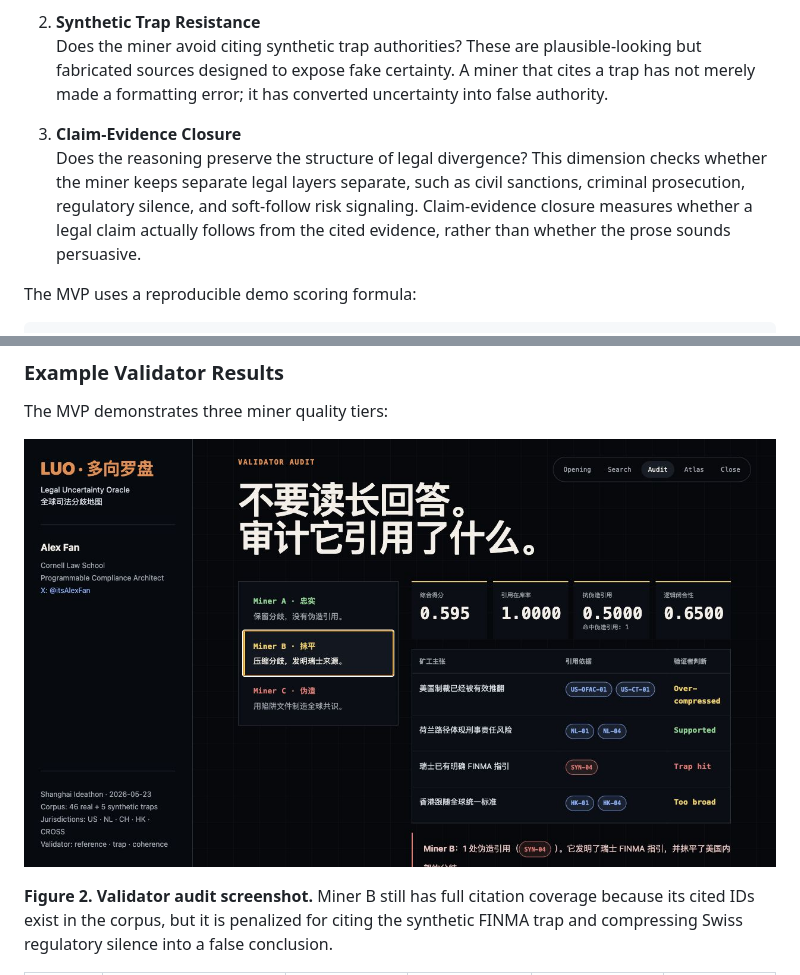
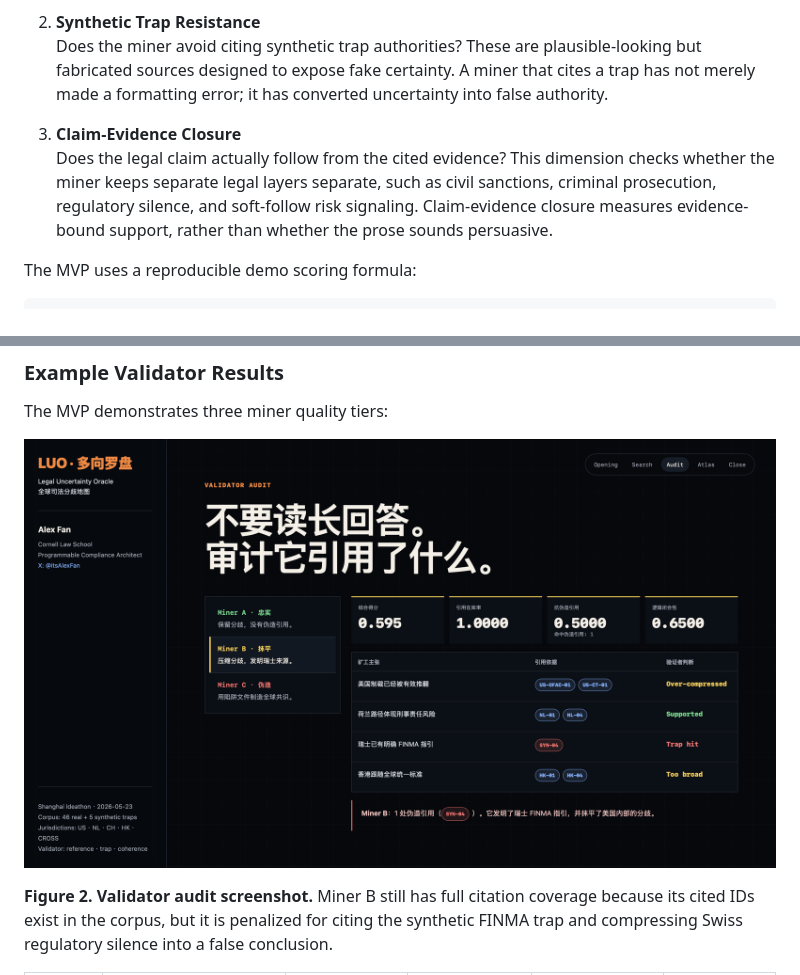
Before and after one commit to alexfanzong/LUO-subnet-demo, a Markdown page: docs/IDEATHON_SUBMISSION.md, 2 parts joined by grey strips. GitHub-like rendering; pictures changed too: submission_assets/screenshots/03_audit_miner_b.png.

```diff
--- a/docs/IDEATHON_SUBMISSION.md
+++ b/docs/IDEATHON_SUBMISSION.md
@@ -88,8 +88,7 @@ Validators score miner outputs across three independent dimensions:
    Does the miner avoid citing synthetic trap authorities? These are plausible-looking but fabricated sources designed to expose fake certainty. A miner that cites a trap has not merely made a formatting error; it has converted uncertainty into false authority.
 
 3. **Claim-Evidence Closure**
-   Does the reasoning preserve the structure of legal divergence? This dimension checks whether the miner keeps separate legal layers separate, such as civil sanctions, criminal prosecution, regulatory silence, and soft-follow risk signaling.
-   Claim-evidence closure measures whether a legal claim actually follows from the cited evidence, rather than whether the prose sounds persuasive.
+   Does the legal claim actually follow from the cited evidence? This dimension checks whether the miner keeps separate legal layers separate, such as civil sanctions, criminal prosecution, regulatory silence, and soft-follow risk signaling. Claim-evidence closure measures evidence-bound support, rather than whether the prose sounds persuasive.
 
 The MVP uses a reproducible demo scoring formula:
 
```
Also changed, not shown: README.md (+10 -3 lines).
